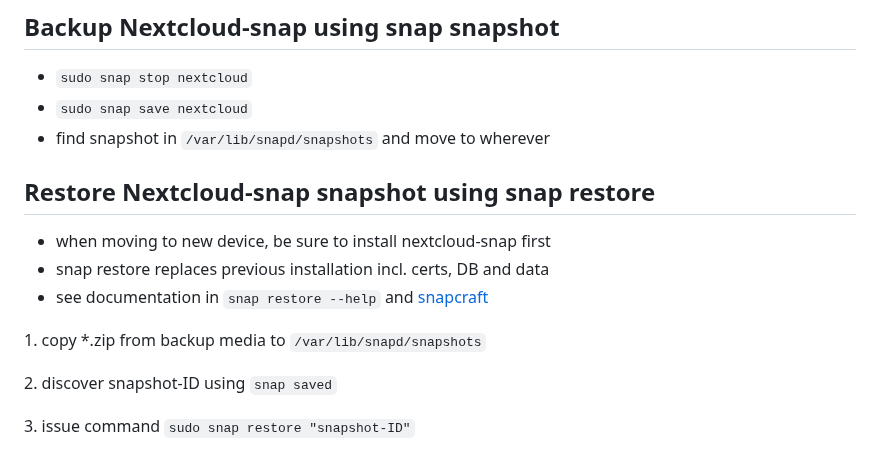
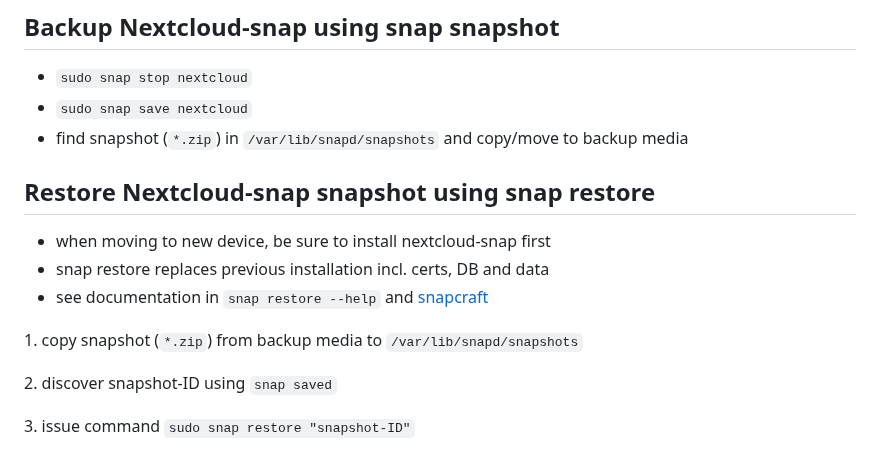
Before and after one commit to scubamuc/scubamuc.github.io, a Markdown page: wiki-md/NEXTCLOUD.snap--managing_snap.md, the part around the change. GitHub-like rendering.

```diff
--- a/wiki-md/NEXTCLOUD.snap--managing_snap.md
+++ b/wiki-md/NEXTCLOUD.snap--managing_snap.md
@@ -98,7 +98,7 @@ sudo snap revert nextcloud --revision=xxxxx
 
 * `sudo snap stop nextcloud`
 * `sudo snap save nextcloud`
-* find snapshot in `/var/lib/snapd/snapshots` and move to wherever
+* find snapshot (`*.zip`) in `/var/lib/snapd/snapshots` and copy/move to backup media
 
 ## Restore Nextcloud-snap snapshot using snap restore
 
@@ -106,7 +106,7 @@ sudo snap revert nextcloud --revision=xxxxx
 * snap restore replaces previous installation incl. certs, DB and data
 * see documentation in `snap restore --help` and [snapcraft](https://snapcraft.io/docs/snapshots#heading--restoring)
 
-1\. copy \*.zip from backup media to `/var/lib/snapd/snapshots`
+1\. copy snapshot (`*.zip`) from backup media to `/var/lib/snapd/snapshots`
 
 2\. discover snapshot-ID using `snap saved`
 
```
